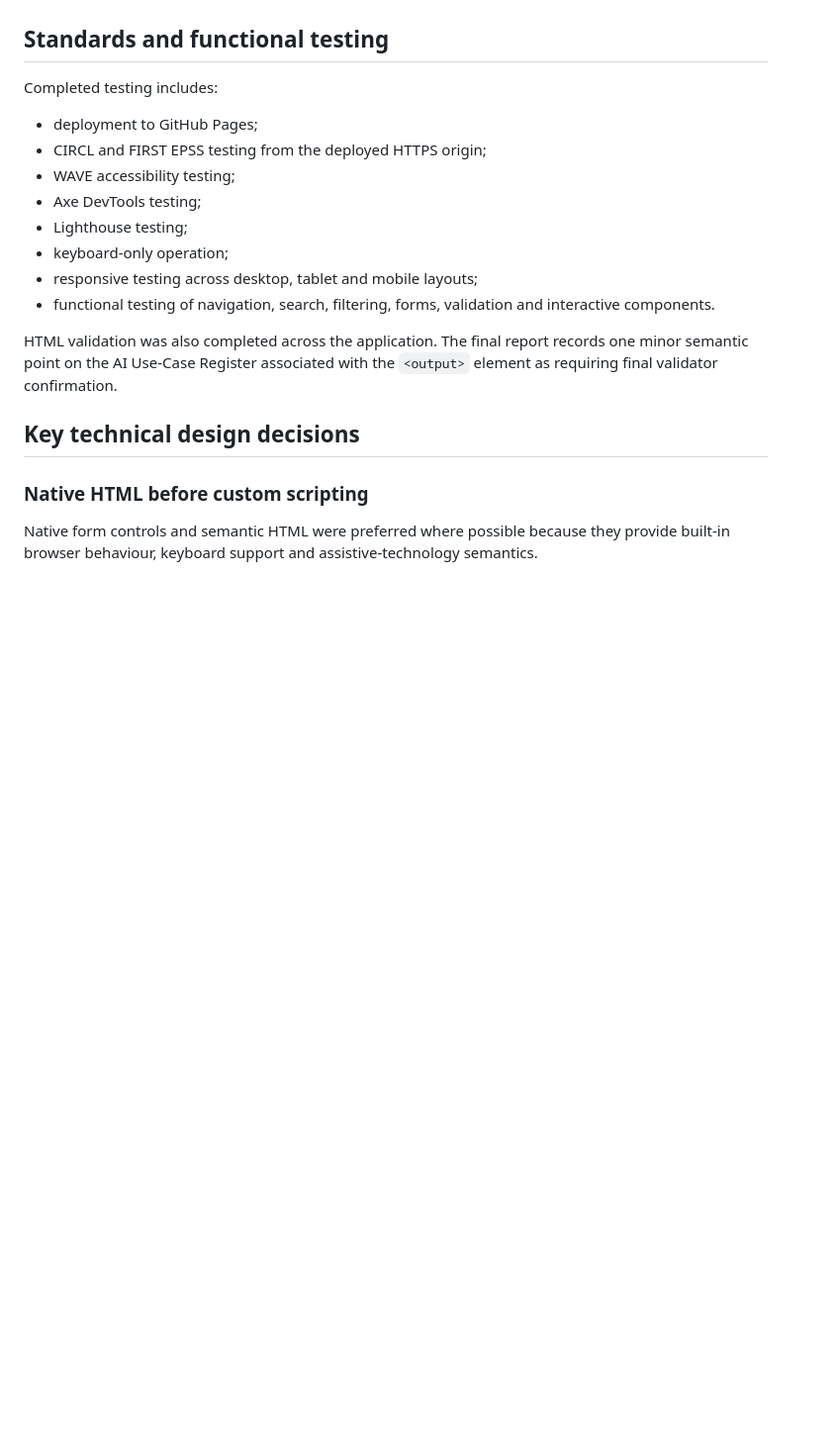
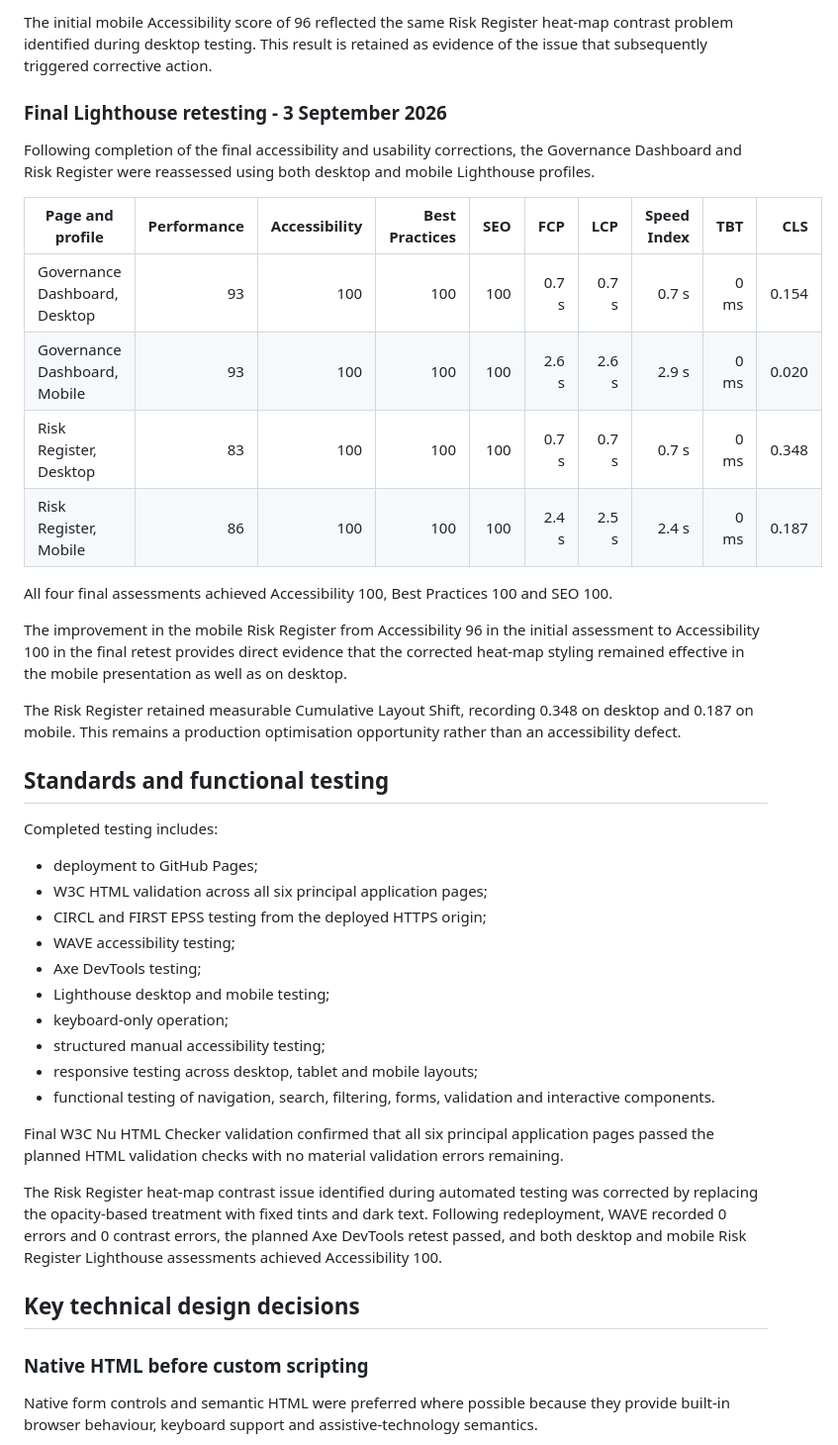
Before and after one commit to gpdeacon2712/web-site-projects, a Markdown page: assignment/README.md, the part around one of its changes. Shown at 99% size. Rendered like a GitHub page; blank space fills up the shorter version.

```diff
--- a/assignment/README.md
+++ b/assignment/README.md
@@ -281,18 +284,40 @@ The mobile assessment predates the final redeployment of the heat-map contrast c
+The initial mobile Accessibility score of 96 reflected the same Risk Register heat-map contrast problem identified during desktop testing. This result is retained as evidence of the issue that subsequently triggered corrective action.
+
+### Final Lighthouse retesting - 3 September 2026
+
+Following completion of the final accessibility and usability corrections, the Governance Dashboard and Risk Register were reassessed using both desktop and mobile Lighthouse profiles.
+
+| Page and profile              | Performance | Accessibility | Best Practices | SEO |   FCP |   LCP | Speed Index |  TBT |   CLS |
+| ----------------------------- | ----------: | ------------: | -------------: | --: | ----: | ----: | ----------: | ---: | ----: |
+| Governance Dashboard, Desktop |          93 |           100 |            100 | 100 | 0.7 s | 0.7 s |       0.7 s | 0 ms | 0.154 |
+| Governance Dashboard, Mobile  |          93 |           100 |            100 | 100 | 2.6 s | 2.6 s |       2.9 s | 0 ms | 0.020 |
+| Risk Register, Desktop        |          83 |           100 |            100 | 100 | 0.7 s | 0.7 s |       0.7 s | 0 ms | 0.348 |
+| Risk Register, Mobile         |          86 |           100 |            100 | 100 | 2.4 s | 2.5 s |       2.4 s | 0 ms | 0.187 |
+
+All four final assessments achieved Accessibility 100, Best Practices 100 and SEO 100.
+
+The improvement in the mobile Risk Register from Accessibility 96 in the initial assessment to Accessibility 100 in the final retest provides direct evidence that the corrected heat-map styling remained effective in the mobile presentation as well as on desktop.
+
+The Risk Register retained measurable Cumulative Layout Shift, recording 0.348 on desktop and 0.187 on mobile. This remains a production optimisation opportunity rather than an accessibility defect.
 
 ## Standards and functional testing
 
 Completed testing includes:
 
-- deployment to GitHub Pages;
-- CIRCL and FIRST EPSS testing from the deployed HTTPS origin;
-- WAVE accessibility testing;
-- Axe DevTools testing;
-- Lighthouse testing;
-- keyboard-only operation;
-- responsive testing across desktop, tablet and mobile layouts;
-- functional testing of navigation, search, filtering, forms, validation and interactive components.
+* deployment to GitHub Pages;
+* W3C HTML validation across all six principal application pages;
+* CIRCL and FIRST EPSS testing from the deployed HTTPS origin;
+* WAVE accessibility testing;
+* Axe DevTools testing;
+* Lighthouse desktop and mobile testing;
+* keyboard-only operation;
+* structured manual accessibility testing;
+* responsive testing across desktop, tablet and mobile layouts;
+* functional testing of navigation, search, filtering, forms, validation and interactive components.
 
-HTML validation was also completed across the application. The final report records one minor semantic point on the AI Use-Case Register associated with the `<output>` element as requiring final validator confirmation.
+Final W3C Nu HTML Checker validation confirmed that all six principal application pages passed the planned HTML validation checks with no material validation errors remaining.
+
+The Risk Register heat-map contrast issue identified during automated testing was corrected by replacing the opacity-based treatment with fixed tints and dark text. Following redeployment, WAVE recorded 0 errors and 0 contrast errors, the planned Axe DevTools retest passed, and both desktop and mobile Risk Register Lighthouse assessments achieved Accessibility 100.
 
 ## Key technical design decisions
 
```
Also changed, not shown: other parts of assignment/README.md (+38 -35 lines).
